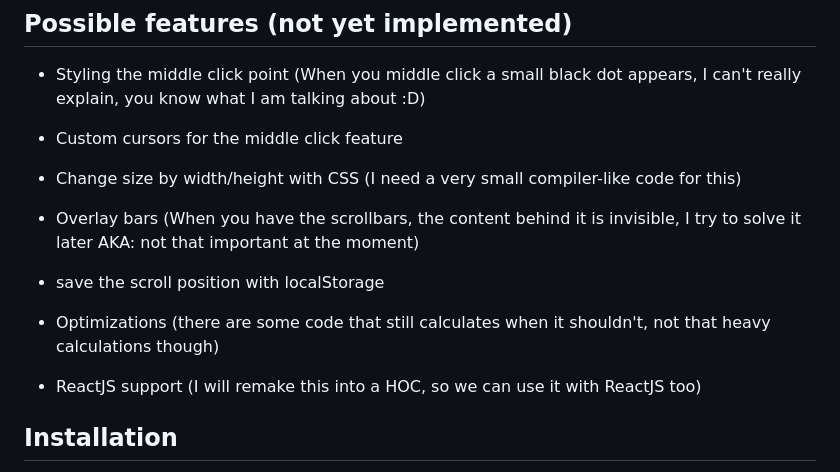
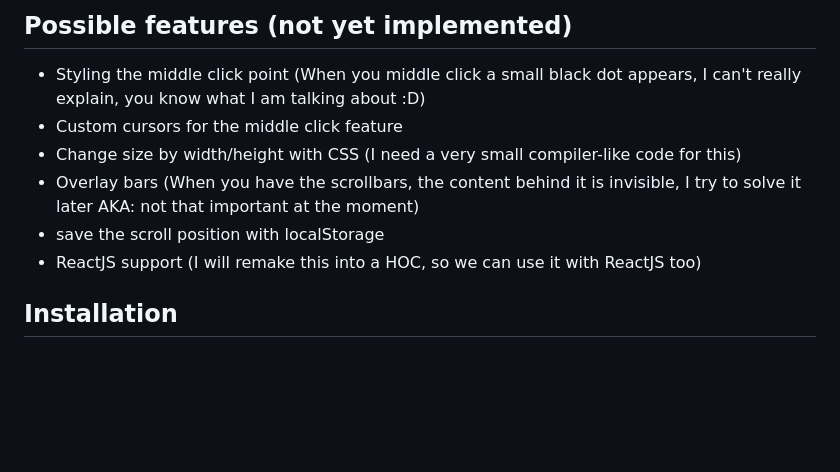
Before and after one commit to Bernhart46/custom-scrollbar, a Markdown page: README.md, the part around the change. GitHub-like rendering; blank space fills up the shorter version.

```diff
--- a/README.md
+++ b/README.md
@@ -31,12 +31,10 @@
 ## Possible features (not yet implemented)
 
 - Styling the middle click point (When you middle click a small black dot appears, I can't really explain, you know what I am talking about :D)
-
 - Custom cursors for the middle click feature
 - Change size by width/height with CSS (I need a very small compiler-like code for this)
 - Overlay bars (When you have the scrollbars, the content behind it is invisible, I try to solve it later AKA: not that important at the moment)
 - save the scroll position with localStorage
-- Optimizations (there are some code that still calculates when it shouldn't, not that heavy calculations though)
 - ReactJS support (I will remake this into a HOC, so we can use it with ReactJS too)
 
 ## Installation
```
